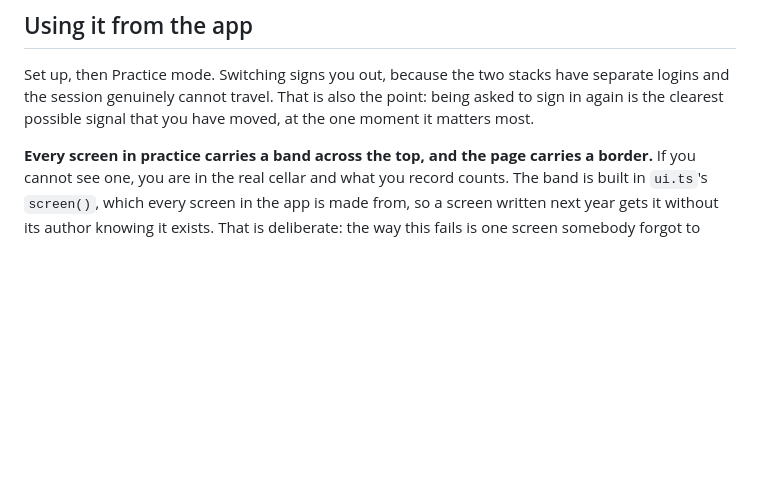
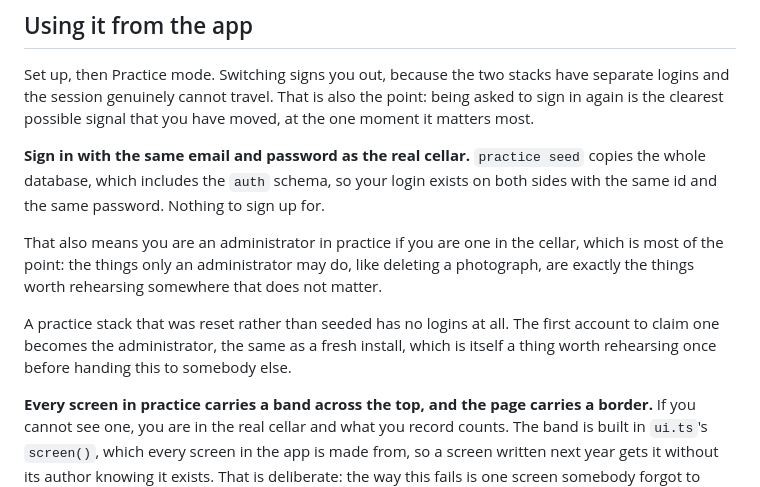
Before and after one commit to VigneronVitae/VSV-Management-Software, a Markdown page: docs/practice-mode.md, the part around the change. GitHub-like rendering; blank space fills up the shorter version.

```diff
--- a/docs/practice-mode.md
+++ b/docs/practice-mode.md
@@ -55,6 +55,20 @@ separate logins and the session genuinely cannot travel. That is also the point:
 being asked to sign in again is the clearest possible signal that you have moved,
 at the one moment it matters most.
 
+**Sign in with the same email and password as the real cellar.** `practice seed`
+copies the whole database, which includes the `auth` schema, so your login exists
+on both sides with the same id and the same password. Nothing to sign up for.
+
+That also means you are an administrator in practice if you are one in the
+cellar, which is most of the point: the things only an administrator may do, like
+deleting a photograph, are exactly the things worth rehearsing somewhere that does
+not matter.
+
+A practice stack that was reset rather than seeded has no logins at all. The
+first account to claim one becomes the administrator, the same as a fresh
+install, which is itself a thing worth rehearsing once before handing this to
+somebody else.
+
 **Every screen in practice carries a band across the top, and the page carries a
 border.** If you cannot see one, you are in the real cellar and what you record
 counts. The band is built in `ui.ts`'s `screen()`, which every screen in the app
```
Also changed, not shown: docs/architecture-rulings.md (+52 -0 lines), docs/review/CURRENT-BASELINE.md (+1 -1 lines).
